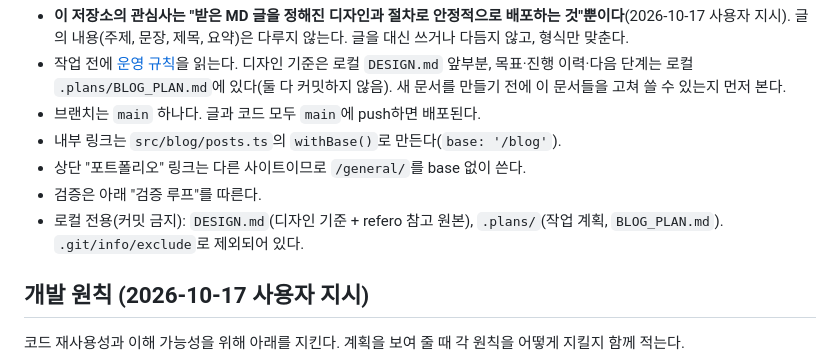
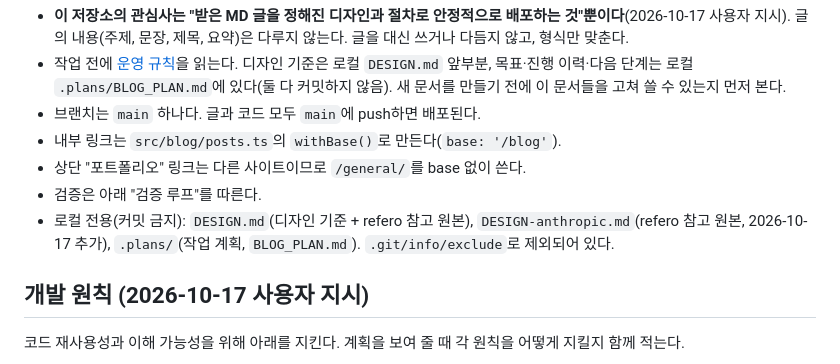
Before and after one commit to tryfasting/blog, a Markdown page: AGENTS.md, the part around the change. Rendered like a GitHub page.

Commit message:
docs: list DESIGN-anthropic.md as a local-only reference
A second refero style reference (Anthropic tokens used for design option
Q4) now sits next to DESIGN.md. Like DESIGN.md it is third-party source
material, so it stays out of the public repo via .git/info/exclude.

Co-Authored-By: Claude Opus 5.5 <noreply@anthropic.com>

```diff
--- a/AGENTS.md
+++ b/AGENTS.md
@@ -20,7 +20,7 @@
 - 내부 링크는 `src/blog/posts.ts`의 `withBase()`로 만든다(`base: '/blog'`).
 - 상단 "포트폴리오" 링크는 다른 사이트이므로 `/general/`를 base 없이 쓴다.
 - 검증은 아래 "검증 루프"를 따른다.
-- 로컬 전용(커밋 금지): `DESIGN.md`(디자인 기준 + refero 참고 원본), `.plans/`(작업 계획, `BLOG_PLAN.md`). `.git/info/exclude`로 제외되어 있다.
+- 로컬 전용(커밋 금지): `DESIGN.md`(디자인 기준 + refero 참고 원본), `DESIGN-anthropic.md`(refero 참고 원본, 2026-10-17 추가), `.plans/`(작업 계획, `BLOG_PLAN.md`). `.git/info/exclude`로 제외되어 있다.
 
 ## 개발 원칙 (2026-10-17 사용자 지시)
 
```
